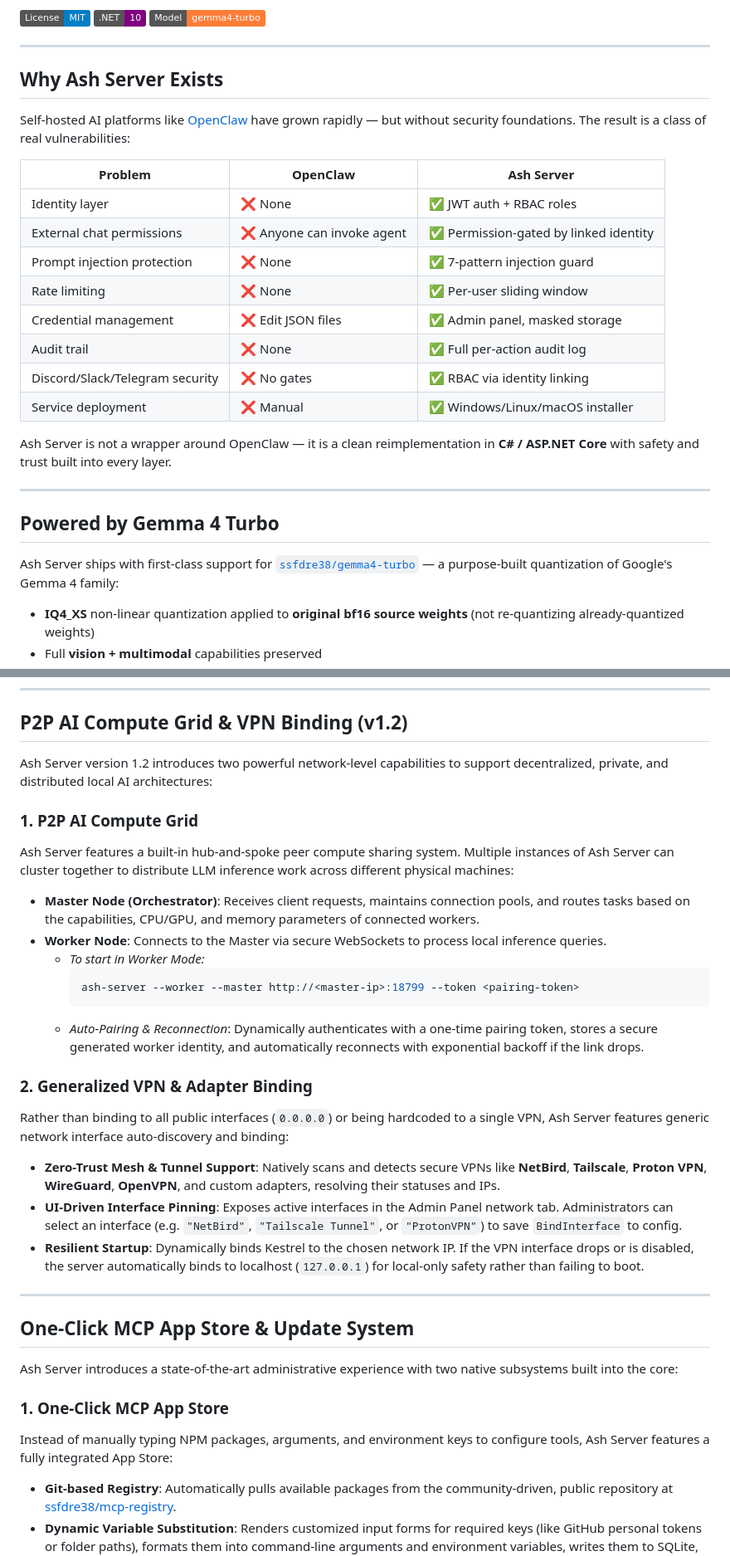
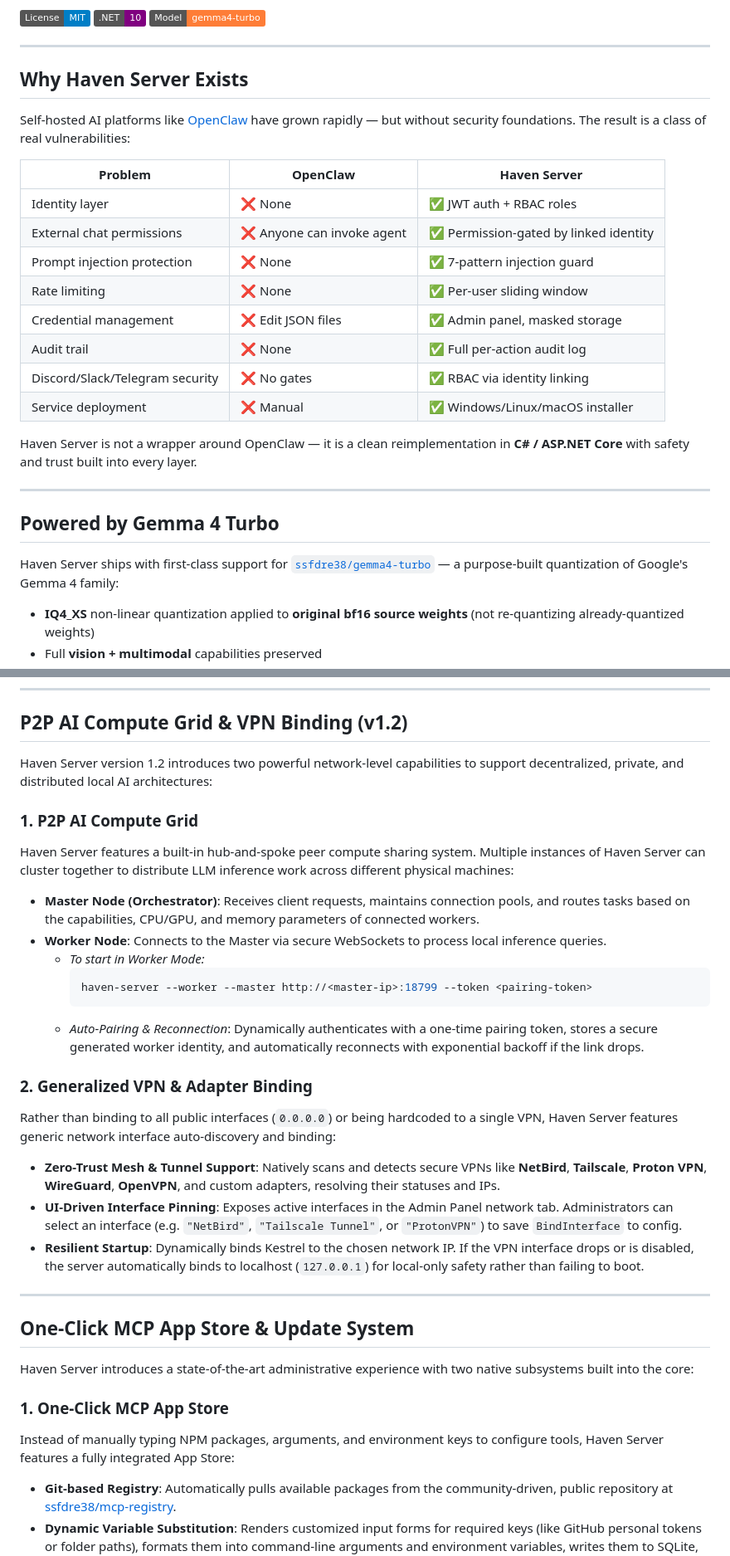
Before and after one commit to Haven-AI-Companion/haven-server, a Markdown page: README.md, 2 parts joined by grey strips. Shown at 83% size. GitHub-like rendering; badges without logos.

````diff
--- a/README.md
+++ b/README.md
@@ -12,11 +12,11 @@
 
 ---
 
-## Why Ash Server Exists
+## Why Haven Server Exists
 
 Self-hosted AI platforms like [OpenClaw](https://github.com/badlogic/lemmy) have grown rapidly — but without security foundations. The result is a class of real vulnerabilities:
 
-| Problem | OpenClaw | Ash Server |
+| Problem | OpenClaw | Haven Server |
 |---------|----------|------------|
 | Identity layer | ❌ None | ✅ JWT auth + RBAC roles |
 | External chat permissions | ❌ Anyone can invoke agent | ✅ Permission-gated by linked identity |
@@ -27,13 +27,13 @@ Self-hosted AI platforms like [OpenClaw](https://github.com/badlogic/lemmy) have
 | Discord/Slack/Telegram security | ❌ No gates | ✅ RBAC via identity linking |
 | Service deployment | ❌ Manual | ✅ Windows/Linux/macOS installer |
 
-Ash Server is not a wrapper around OpenClaw — it is a clean reimplementation in **C# / ASP.NET Core** with safety and trust built into every layer.
+Haven Server is not a wrapper around OpenClaw — it is a clean reimplementation in **C# / ASP.NET Core** with safety and trust built into every layer.
 
 ---
 
 ## Powered by Gemma 4 Turbo
 
-Ash Server ships with first-class support for [`ssfdre38/gemma4-turbo`](https://ollama.com/ssfdre38/gemma4-turbo) — a purpose-built quantization of Google's Gemma 4 family:
+Haven Server ships with first-class support for [`ssfdre38/gemma4-turbo`](https://ollama.com/ssfdre38/gemma4-turbo) — a purpose-built quantization of Google's Gemma 4 family:
 
 - **IQ4_XS** non-linear quantization applied to **original bf16 source weights** (not re-quantizing already-quantized weights)
 - Full **vision + multimodal** capabilities preserved
@@ -221,20 +221,20 @@ External Message (Discord / Slack / Telegram)
 
 ## P2P AI Compute Grid & VPN Binding (v1.2)
 
-Ash Server version 1.2 introduces two powerful network-level capabilities to support decentralized, private, and distributed local AI architectures:
+Haven Server version 1.2 introduces two powerful network-level capabilities to support decentralized, private, and distributed local AI architectures:
 
 ### 1. P2P AI Compute Grid
-Ash Server features a built-in hub-and-spoke peer compute sharing system. Multiple instances of Ash Server can cluster together to distribute LLM inference work across different physical machines:
+Haven Server features a built-in hub-and-spoke peer compute sharing system. Multiple instances of Haven Server can cluster together to distribute LLM inference work across different physical machines:
 *   **Master Node (Orchestrator)**: Receives client requests, maintains connection pools, and routes tasks based on the capabilities, CPU/GPU, and memory parameters of connected workers.
 *   **Worker Node**: Connects to the Master via secure WebSockets to process local inference queries.
     *   *To start in Worker Mode:*
         ```bash
-        ash-server --worker --master http://<master-ip>:18799 --token <pairing-token>
+        haven-server --worker --master http://<master-ip>:18799 --token <pairing-token>
         ```
     *   *Auto-Pairing & Reconnection*: Dynamically authenticates with a one-time pairing token, stores a secure generated worker identity, and automatically reconnects with exponential backoff if the link drops.
 
 ### 2. Generalized VPN & Adapter Binding
-Rather than binding to all public interfaces (`0.0.0.0`) or being hardcoded to a single VPN, Ash Server features generic network interface auto-discovery and binding:
+Rather than binding to all public interfaces (`0.0.0.0`) or being hardcoded to a single VPN, Haven Server features generic network interface auto-discovery and binding:
 *   **Zero-Trust Mesh & Tunnel Support**: Natively scans and detects secure VPNs like **NetBird**, **Tailscale**, **Proton VPN**, **WireGuard**, **OpenVPN**, and custom adapters, resolving their statuses and IPs.
 *   **UI-Driven Interface Pinning**: Exposes active interfaces in the Admin Panel network tab. Administrators can select an interface (e.g. `"NetBird"`, `"Tailscale Tunnel"`, or `"ProtonVPN"`) to save `BindInterface` to config.
 *   **Resilient Startup**: Dynamically binds Kestrel to the chosen network IP. If the VPN interface drops or is disabled, the server automatically binds to localhost (`127.0.0.1`) for local-only safety rather than failing to boot.
@@ -243,10 +243,10 @@ Rather than binding to all public interfaces (`0.0.0.0`) or being hardcoded to a
 
 ## One-Click MCP App Store & Update System
 
-Ash Server introduces a state-of-the-art administrative experience with two native subsystems built into the core:
+Haven Server introduces a state-of-the-art administrative experience with two native subsystems built into the core:
 
 ### 1. One-Click MCP App Store
-Instead of manually typing NPM packages, arguments, and environment keys to configure tools, Ash Server features a fully integrated App Store:
+Instead of manually typing NPM packages, arguments, and environment keys to configure tools, Haven Server features a fully integrated App Store:
 *   **Git-based Registry**: Automatically pulls available packages from the community-driven, public repository at [ssfdre38/mcp-registry](https://github.com/ssfdre38/mcp-registry).
 *   **Dynamic Variable Substitution**: Renders customized input forms for required keys (like GitHub personal tokens or folder paths), formats them into command-line arguments and environment variables, writes them to SQLite, and dynamically boots the server instantly in the background.
 *   **Pre-built High-Fidelity Apps**: Includes out-of-the-box configurations for *Filesystem*, *Google Search*, *GitHub Integration*, *PostgreSQL*, *Puppeteer Browser*, and *SQLite Database Manager*.
````
Also changed, not shown: other parts of README.md (+21 -21 lines).
